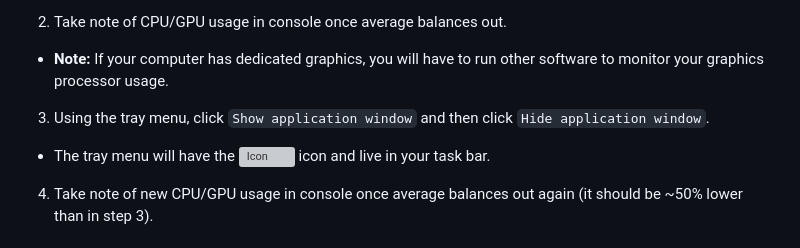
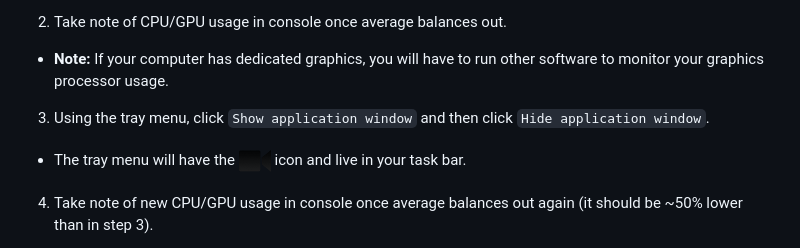
Before and after one commit to chrisyuska/electron-video-cpu-demo, a Markdown page: README.md, the part around the change. Drawn GitHub-style; pictures changed too: assets/Icon_Video_small.png (added); grey boxes are pictures that could not be loaded.

Commit message:
Replaced large icon in README with smaller one for readability

```diff
--- a/README.md
+++ b/README.md
@@ -13,7 +13,7 @@ This seems to be related to drawing with the CPU/GPU and Chromium not knowing th
 2. Take note of CPU/GPU usage in console once average balances out.
   * **Note:** If your computer has dedicated graphics, you will have to run other software to monitor your graphics processor usage.
 3. Using the tray menu, click `Show application window` and then click `Hide application window`.
-  * The tray menu will have the ![Icon](/assets/Icon_Video.png) icon and live in your task bar.
+  * The tray menu will have the ![Icon](/assets/Icon_Video_small.png) icon and live in your task bar.
 4. Take note of new CPU/GPU usage in console once average balances out again (it should be ~50% lower than in step 3).
   * **Note:** If your computer has dedicated graphics, you will have to run other software to monitor your graphics processor usage.
 
```
